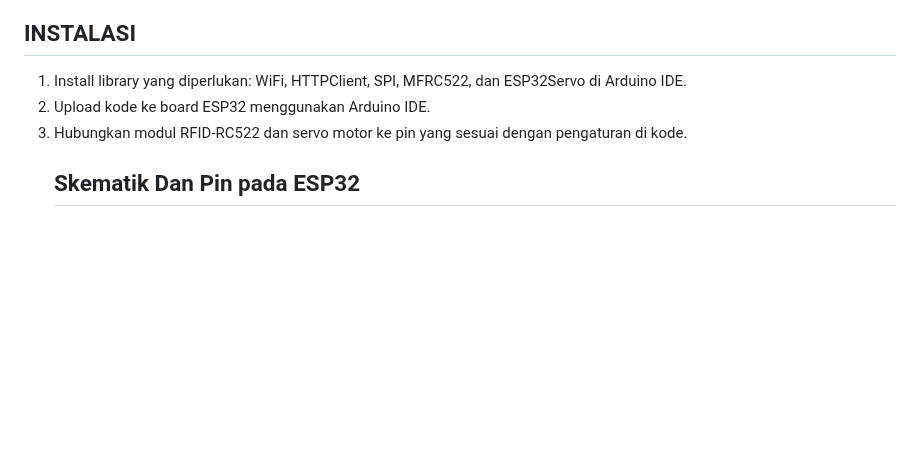
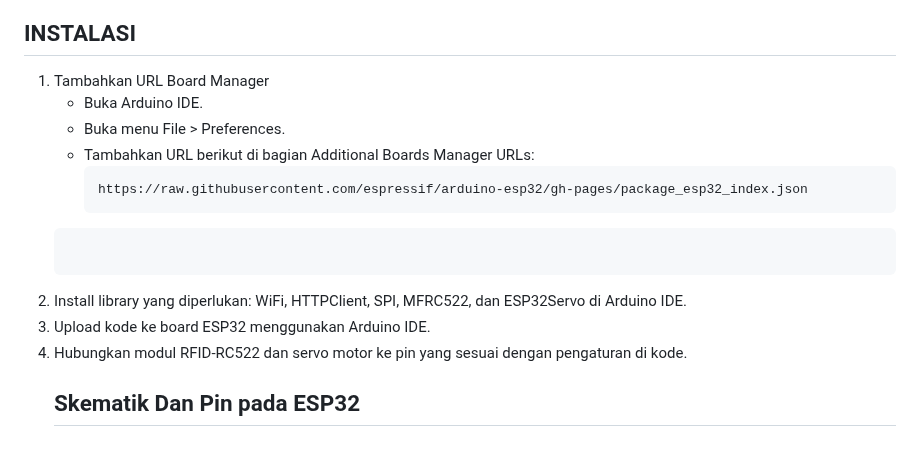
Before and after one commit to farhanbelajar/Module-MCS-Gunadarma, a Markdown page: embeddedSystemComponents/README.md, the part around the change. Drawn GitHub-style; blank space fills up the shorter version.

Commit message:
Update README.md
Signed-off-by: Luffy <112230480+farhanbelajar@users.noreply.github.com>

````diff
--- a/embeddedSystemComponents/README.md
+++ b/embeddedSystemComponents/README.md
@@ -19,9 +19,16 @@ Proyek ini menggunakan **ESP32**, **RFID-RC522**, dan **Servo Motor** untuk memb
 - **HTTP Client untuk komunikasi dengan server**
 
 ## INSTALASI
-1. Install library yang diperlukan: WiFi, HTTPClient, SPI, MFRC522, dan ESP32Servo di Arduino IDE.
-2. Upload kode ke board ESP32 menggunakan Arduino IDE.
-3. Hubungkan modul RFID-RC522 dan servo motor ke pin yang sesuai dengan pengaturan di kode.
+1. Tambahkan URL Board Manager
+   - Buka Arduino IDE.
+   - Buka menu File > Preferences.
+   - Tambahkan URL berikut di bagian Additional Boards Manager URLs:
+     ```
+     https://raw.githubusercontent.com/espressif/arduino-esp32/gh-pages/package_esp32_index.json
+    ```
+3. Install library yang diperlukan: WiFi, HTTPClient, SPI, MFRC522, dan ESP32Servo di Arduino IDE.
+4. Upload kode ke board ESP32 menggunakan Arduino IDE.
+5. Hubungkan modul RFID-RC522 dan servo motor ke pin yang sesuai dengan pengaturan di kode.
    ## Skematik Dan Pin pada ESP32
 <div align="center">
   <br>
````
